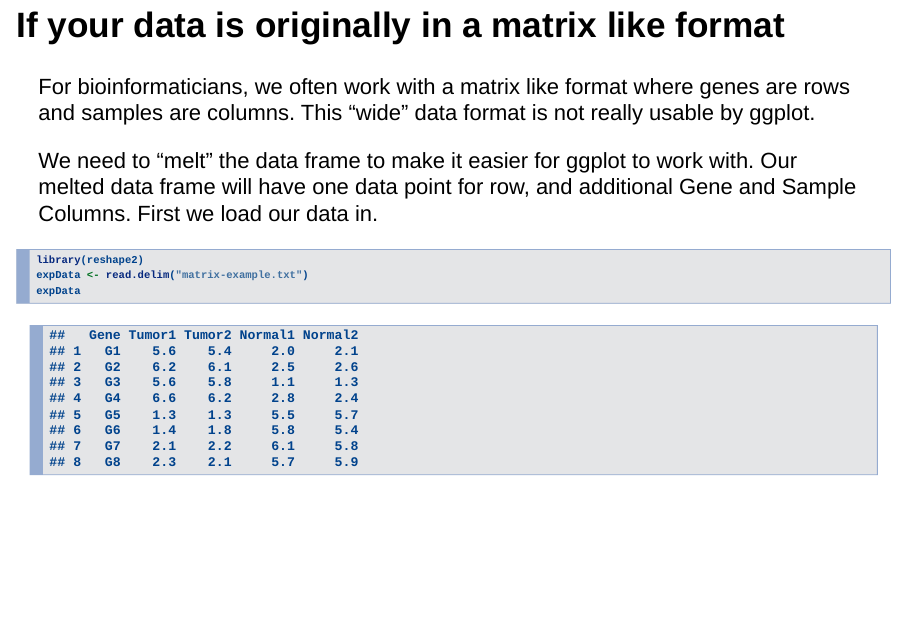
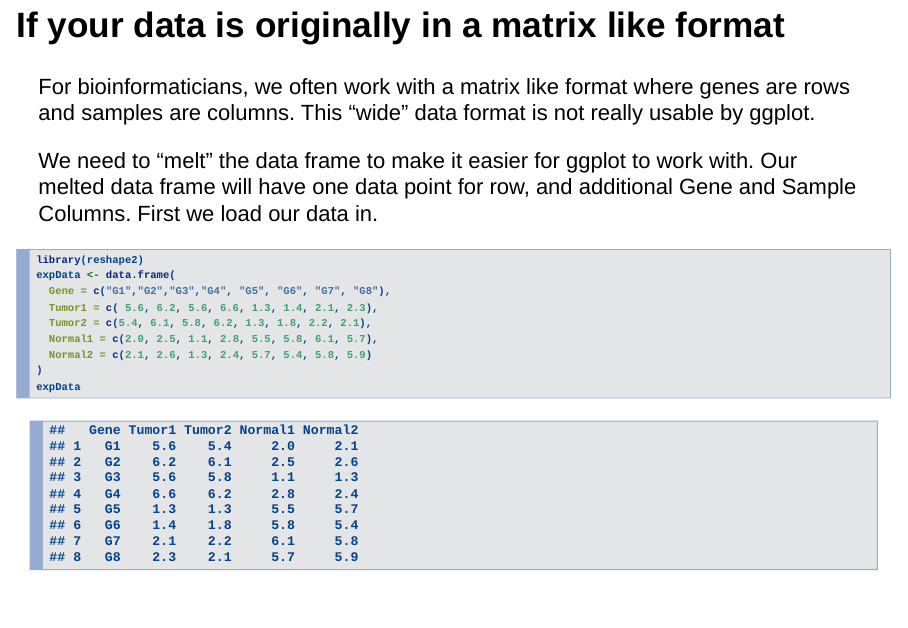
Before and after one commit to laderast/ggplot2-intro, an R Markdown document (ggplot2Intro.Rmd): page 37 of 50 before the commit and page 37 of 51 after it. Rendered offline with R 4.5, knitr and Pandoc, with nearby package versions.

Commit message:
Added expData as a inline dataset.

````diff
--- a/ggplot2Intro.Rmd
+++ b/ggplot2Intro.Rmd
@@ -168,7 +168,13 @@ We need to "melt" the data frame to make it easier for ggplot to work with. Our
 
 ```{r}
 library(reshape2)
-expData <- read.delim("matrix-example.txt")
+expData <- data.frame(
+  Gene = c("G1","G2","G3","G4", "G5", "G6", "G7", "G8"),
+  Tumor1 = c( 5.6, 6.2, 5.6, 6.6, 1.3, 1.4, 2.1, 2.3),
+  Tumor2 = c(5.4, 6.1, 5.8, 6.2, 1.3, 1.8, 2.2, 2.1),
+  Normal1 = c(2.0, 2.5, 1.1, 2.8, 5.5, 5.8, 6.1, 5.7),
+  Normal2 = c(2.1, 2.6, 1.3, 2.4, 5.7, 5.4, 5.8, 5.9)
+)
 expData
 ```
 
````
